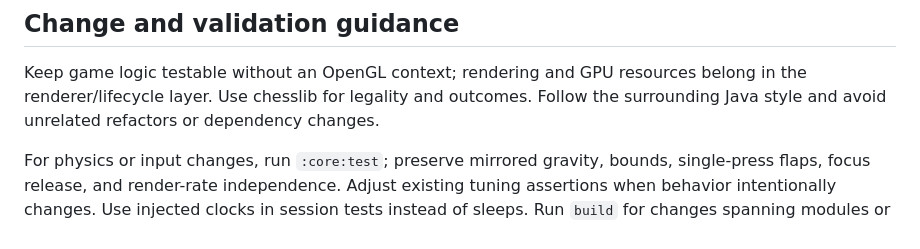
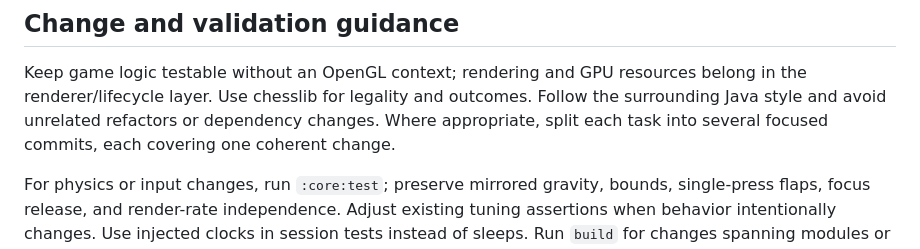
Before and after one commit to llee05/flappy-chess, a Markdown page: AGENTS.md, the part around the change. GitHub-like rendering.

Commit message:
docs: edited README.md to include commit instructions

```diff
--- a/AGENTS.md
+++ b/AGENTS.md
@@ -69,6 +69,7 @@ module's resources. Tests mirror the core packages in `core/src/test/java`.
 Keep game logic testable without an OpenGL context; rendering and GPU resources
 belong in the renderer/lifecycle layer. Use chesslib for legality and outcomes.
 Follow the surrounding Java style and avoid unrelated refactors or dependency changes.
+Where appropriate, split each task into several focused commits, each covering one coherent change.
 
 For physics or input changes, run `:core:test`; preserve mirrored gravity, bounds,
 single-press flaps, focus release, and render-rate independence. Adjust existing
```
